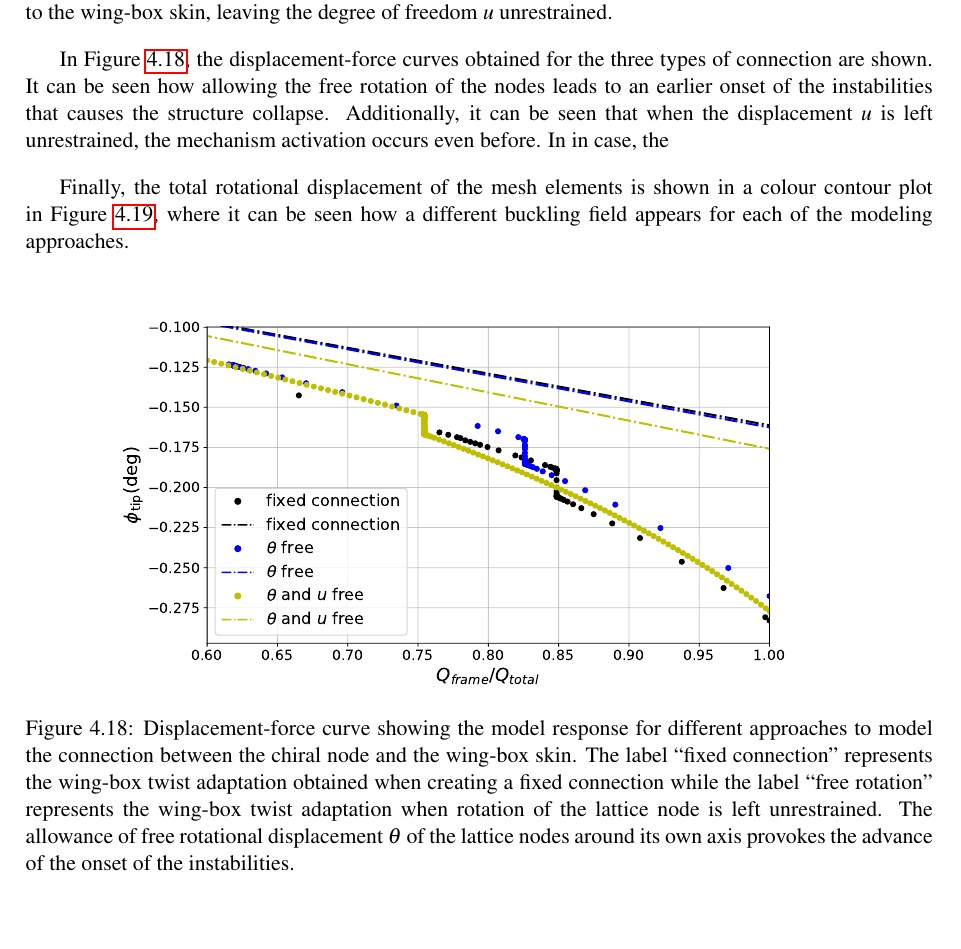
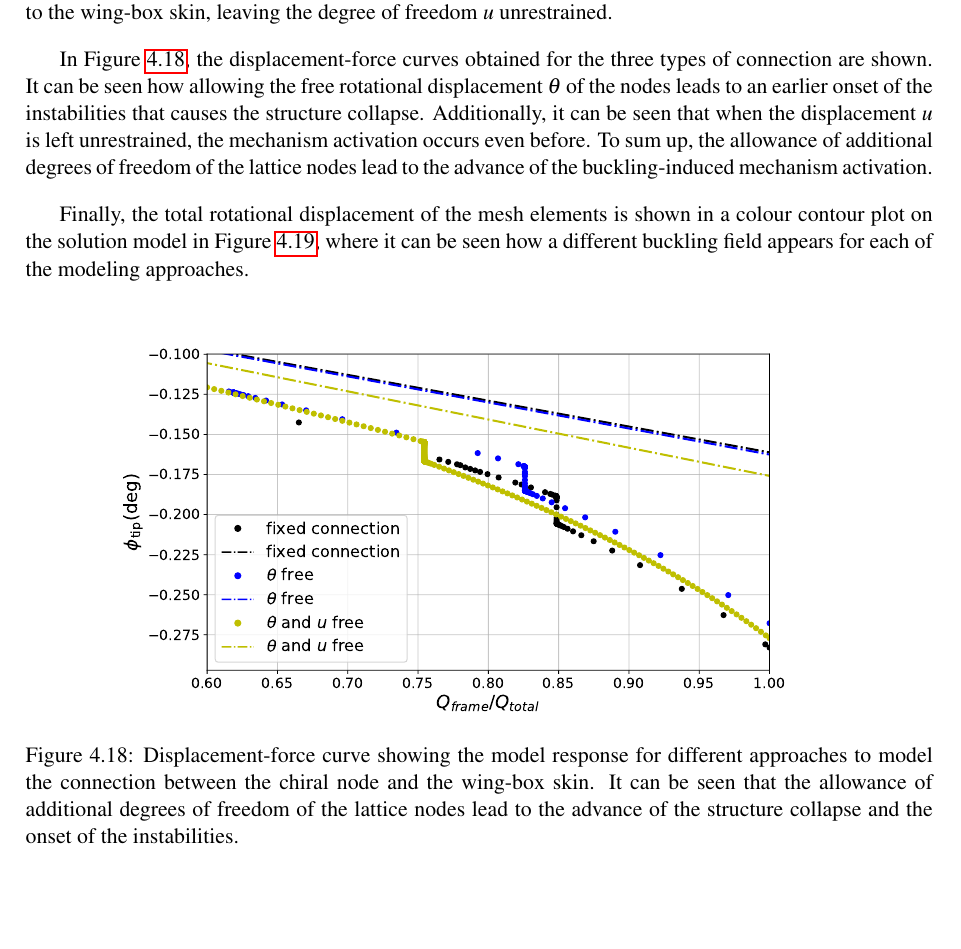
Before and after one commit to AlejandroValverde/latex, a LaTeX thesis (Cranfield_project.tex, which reads chapters/Results-model.tex): part of page 83 of 125, cut so that both start at the same text, the shorter picture padded with empty space. Compiled offline with pdfLaTeX.

Commit message:
small corrections

```diff
--- a/chapters/Results-model.tex
+++ b/chapters/Results-model.tex
@@ -223,21 +223,21 @@ In the second section, the computational model is analysed in order to obtain th
 
     As it has been already explained in Subsection \ref{subsec:connections_computationalModel}, the modeling of the connection between the chiral lattice structure and the wing-box skin is one of the critical aspects of the design. In the basic connection type, the lattice node is cut by half and it is directly attached to the wing-box skin, restraining all the possible degrees of freedom. In a further step, the lattice node is allowed to rotate around its own axis. For this type of connection,  the rotational displacement $\theta$ of the mesh node in the centre of the tyre embedded into the lattice node is left uncoupled when defining the coupling constraint with the mesh nodes on the wing-box skin. Additionally, it is also possible to allow the lattice node to translate parallel to the wing-box skin, leaving the degree of freedom $u$ unrestrained.
 
-    In Figure \ref{fig:UR1_tau-additionalBCAll}, the displacement-force curves obtained for the three types of connection are shown. It can be seen how allowing the free rotation of the nodes leads to an earlier onset of the instabilities that causes the structure collapse. Additionally, it can be seen that when the displacement $u$ is left unrestrained, the mechanism activation occurs even before. In in case, the
+    In Figure \ref{fig:UR1_tau-additionalBCAll}, the displacement-force curves obtained for the three types of connection are shown. It can be seen how allowing the free rotational displacement $\theta$ of the nodes leads to an earlier onset of the instabilities that causes the structure collapse. Additionally, it can be seen that when the displacement $u$ is left unrestrained, the mechanism activation occurs even before. To sum up, the allowance of additional degrees of freedom of the lattice nodes lead to the advance of the buckling-induced mechanism activation.
 
-    Finally, the total rotational displacement of the mesh elements is shown in a colour contour plot in Figure \ref{fig:connectionUR3}, where it can be seen how a different buckling field appears for each of the modeling approaches.
+    Finally, the total rotational displacement of the mesh elements is shown in a colour contour plot on the solution model in Figure \ref{fig:connectionUR3}, where it can be seen how a different buckling field appears for each of the modeling approaches.
 
     \begin{figure}[!htpb]
       \centering
       \includegraphics[width=0.8 \textwidth]{figures/further/UR1_tau-additionalBCAll}
-      \caption[Displacement-force curve showing the model response for different approaches to model the connection between the chiral node and the wing-box skin]{Displacement-force curve showing the model response for different approaches to model the connection between the chiral node and the wing-box skin. The label ``fixed connection'' represents the wing-box twist adaptation obtained when creating a fixed connection while the label ``free rotation'' represents the wing-box twist adaptation when rotation of the lattice node is left unrestrained. The allowance of free rotational displacement $\theta$ of the lattice nodes around its own axis provokes the advance of the onset of the instabilities.}
+      \caption[Displacement-force curve showing the model response for different approaches to model the connection between the chiral node and the wing-box skin]{Displacement-force curve showing the model response for different approaches to model the connection between the chiral node and the wing-box skin. It can be seen that the allowance of additional degrees of freedom of the lattice nodes lead to the advance of the structure collapse and the onset of the instabilities.}
       \label{fig:UR1_tau-additionalBCAll}
     \end{figure}
 
     \begin{figure}[!htpb]
       \centering
       \includegraphics[width=0.8 \textwidth]{figures/further/connectionUR3}
-      \caption[Color contour representation of the total angular displacement of the mesh elements on the deformed structure for different approaches to model the connection between the chiral node and the wing-box skin]{Color contour representation of the total angular displacement of the mesh elements on the deformed structure for different approaches to model the connection between the chiral node and the wing-box skin. The figure on the right shows the buckling field when the connection is such that the lattice nodes are restrained in all its degrees of freedom, and the one in the left shows the buckling field when the rotation of the lattice nodes is allowed. It can be seen how different connection approaches load to different buckling fields.}
+      \caption[Color contour representation of the total angular displacement of the mesh elements on the deformed structure for different approaches to model the connection between the chiral node and the wing-box skin]{Color contour representation of the total angular displacement of the mesh elements on the deformed structure for different approaches to model the connection between the chiral node and the wing-box skin. The figure on the right shows the buckling field when the connection is such that the lattice nodes are restrained in all its degrees of freedom, and the one in the left shows the buckling field when the rotation of the lattice nodes is allowed. It can be seen how different connection approaches lead to different buckling fields.}
       \label{fig:connectionUR3}
     \end{figure}
 
```
